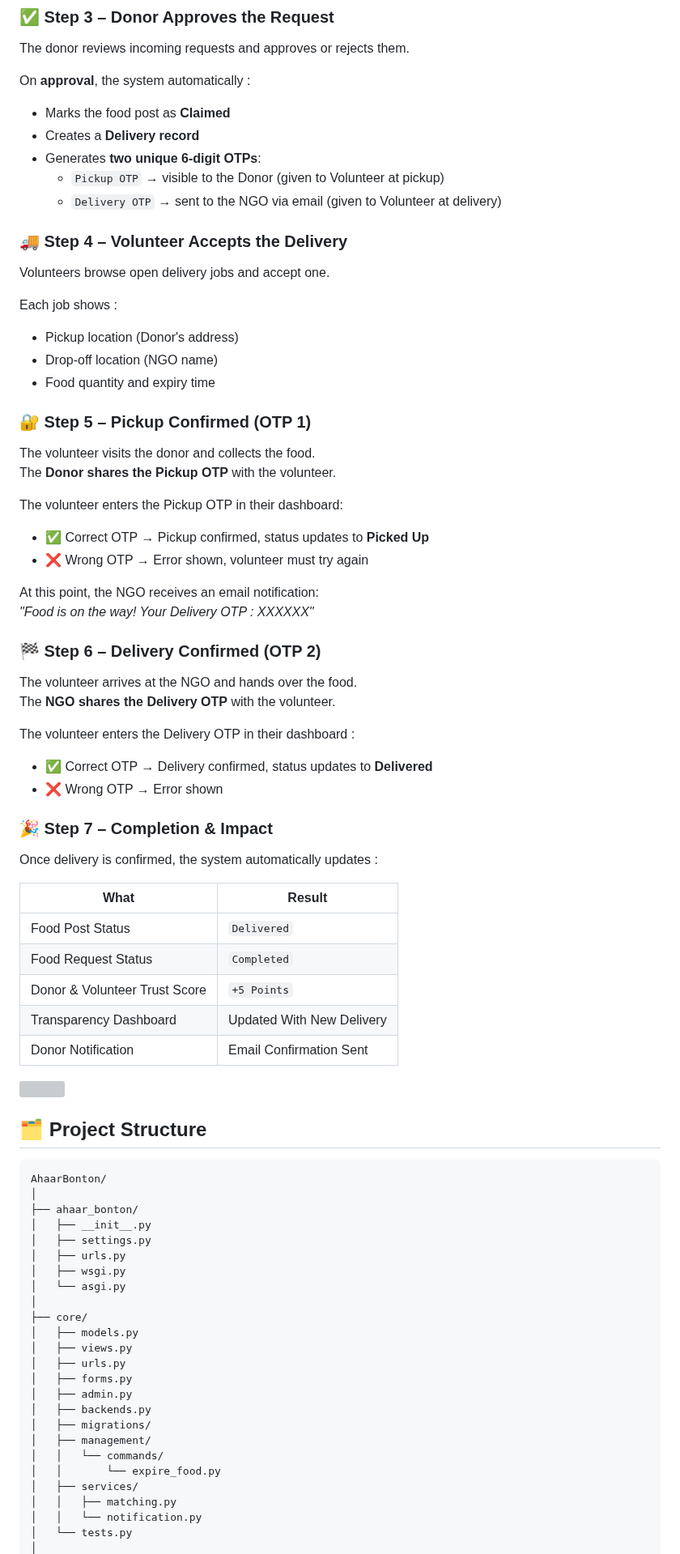
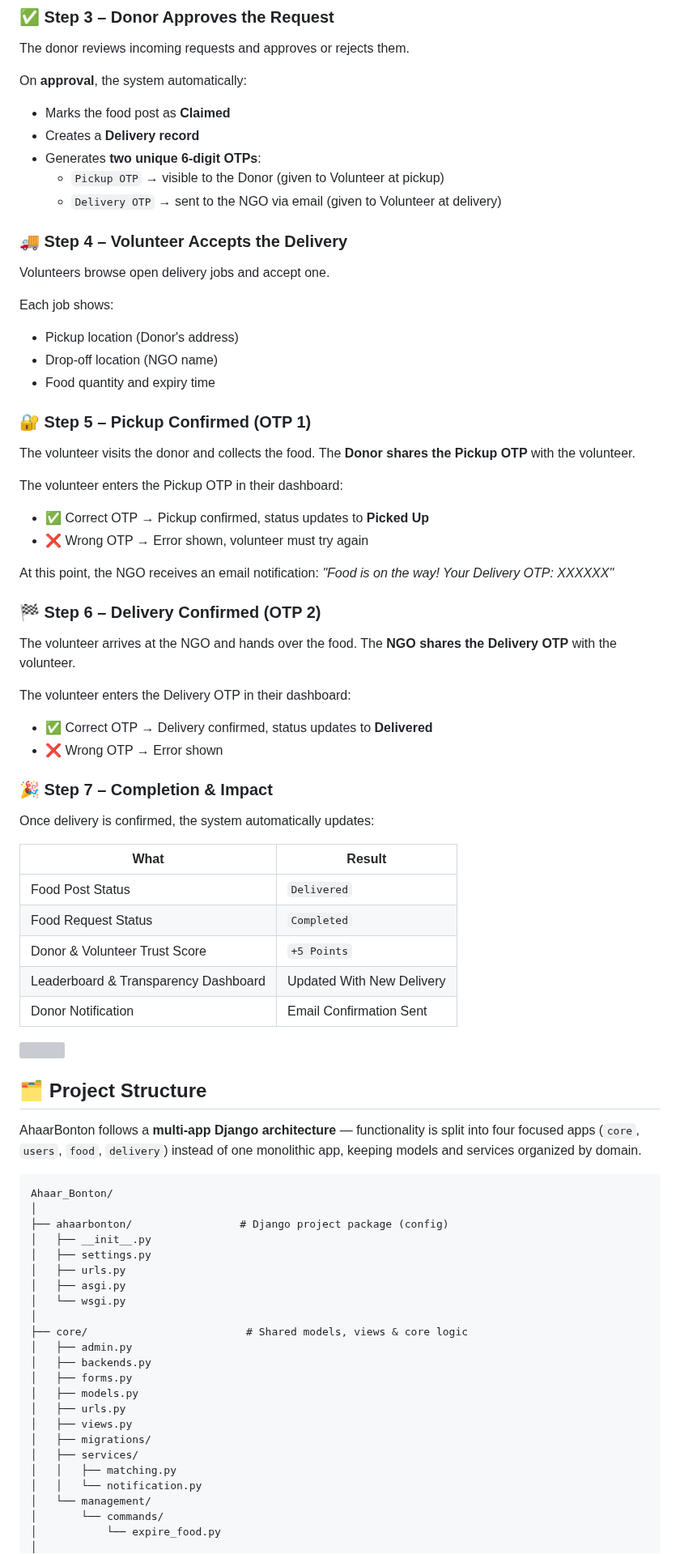
Before and after one commit to TajkirHossen-14/AhaarBonton, a Markdown page: README.md, the part around one of its changes. Shown at 81% size. Drawn GitHub-style; grey boxes are pictures that could not be loaded.

````diff
--- a/README.md
+++ b/README.md
@@ -69,7 +91,7 @@ When an NGO finds suitable food, they send a **collection request** with an opti
 
 The donor reviews incoming requests and approves or rejects them.
 
-On **approval**, the system automatically :
+On **approval**, the system automatically:
 - Marks the food post as **Claimed**
 - Creates a **Delivery record**
 - Generates **two unique 6-digit OTPs**:
@@ -80,7 +102,7 @@ On **approval**, the system automatically :
 
 Volunteers browse open delivery jobs and accept one.
 
-Each job shows :
+Each job shows:
 - Pickup location (Donor's address)
 - Drop-off location (NGO name)
 - Food quantity and expiry time
@@ -95,58 +117,57 @@ The volunteer enters the Pickup OTP in their dashboard:
 - ❌ Wrong OTP → Error shown, volunteer must try again
 
 At this point, the NGO receives an email notification:
-*"Food is on the way! Your Delivery OTP : XXXXXX"*
+*"Food is on the way! Your Delivery OTP: XXXXXX"*
 
 ### 🏁 Step 6  –  Delivery Confirmed (OTP 2)
 
 The volunteer arrives at the NGO and hands over the food.
 The **NGO shares the Delivery OTP** with the volunteer.
 
-The volunteer enters the Delivery OTP in their dashboard :
+The volunteer enters the Delivery OTP in their dashboard:
 - ✅ Correct OTP → Delivery confirmed, status updates to **Delivered**
 - ❌ Wrong OTP → Error shown
 
 ### 🎉 Step 7  –  Completion & Impact
 
-Once delivery is confirmed, the system automatically updates :
+Once delivery is confirmed, the system automatically updates:
 
 | What | Result |
 |---|---|
 | Food Post Status | `Delivered` |
 | Food Request Status | `Completed` |
 | Donor & Volunteer Trust Score | `+5 Points` |
-| Transparency Dashboard | Updated With New Delivery |
+| Leaderboard & Transparency Dashboard | Updated With New Delivery |
 | Donor Notification | Email Confirmation Sent |
-
 
 <img src="https://raw.githubusercontent.com/andreasbm/readme/master/assets/lines/aqua.png" width="100%"/>
 
-
 ## 🗂️ Project Structure
 
+AhaarBonton follows a **multi-app Django architecture** — functionality is split into four focused apps (`core`, `users`, `food`, `delivery`) instead of one monolithic app, keeping models and services organized by domain.
+
 ```
-AhaarBonton/
+Ahaar_Bonton/
 │
-├── ahaar_bonton/
+├── ahaarbonton/                 # Django project package (config)
 │   ├── __init__.py
 │   ├── settings.py
 │   ├── urls.py
-│   ├── wsgi.py
-│   └── asgi.py
+│   ├── asgi.py
+│   └── wsgi.py
 │
-├── core/
-│   ├── models.py
-│   ├── views.py
-│   ├── urls.py
-│   ├── forms.py
+├── core/                         # Shared models, views & core logic
 │   ├── admin.py
 │   ├── backends.py
+│   ├── forms.py
+│   ├── models.py
+│   ├── urls.py
+│   ├── views.py
 │   ├── migrations/
-│   ├── management/
-│   │   └── commands/
-│   │       └── expire_food.py
 │   ├── services/
 │   │   ├── matching.py
 │   │   └── notification.py
-│   └── tests.py
+│   └── management/
+│       └── commands/
+│           └── expire_food.py
 │
````
Also changed, not shown: other parts of README.md (+81 -50 lines).
